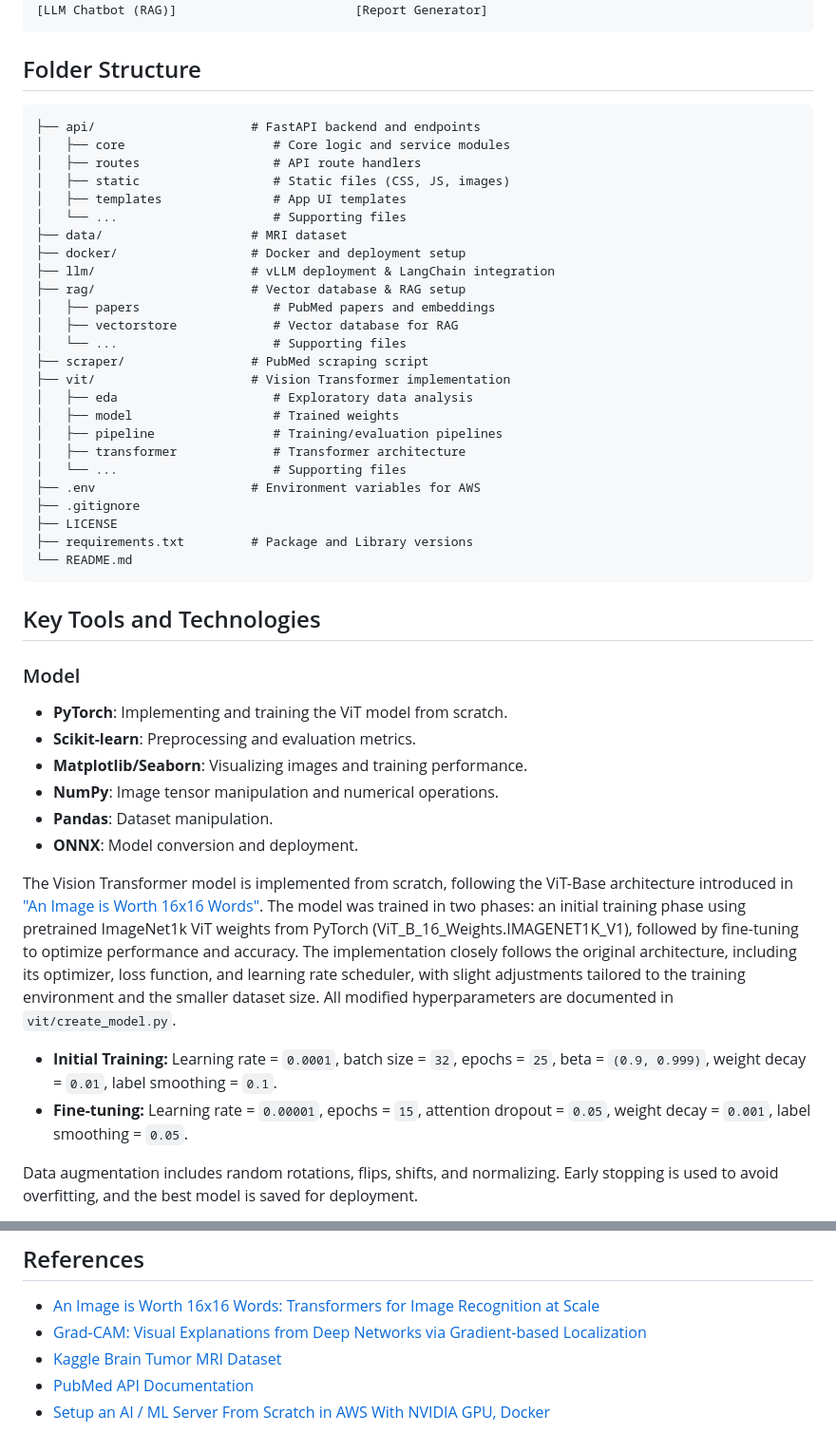
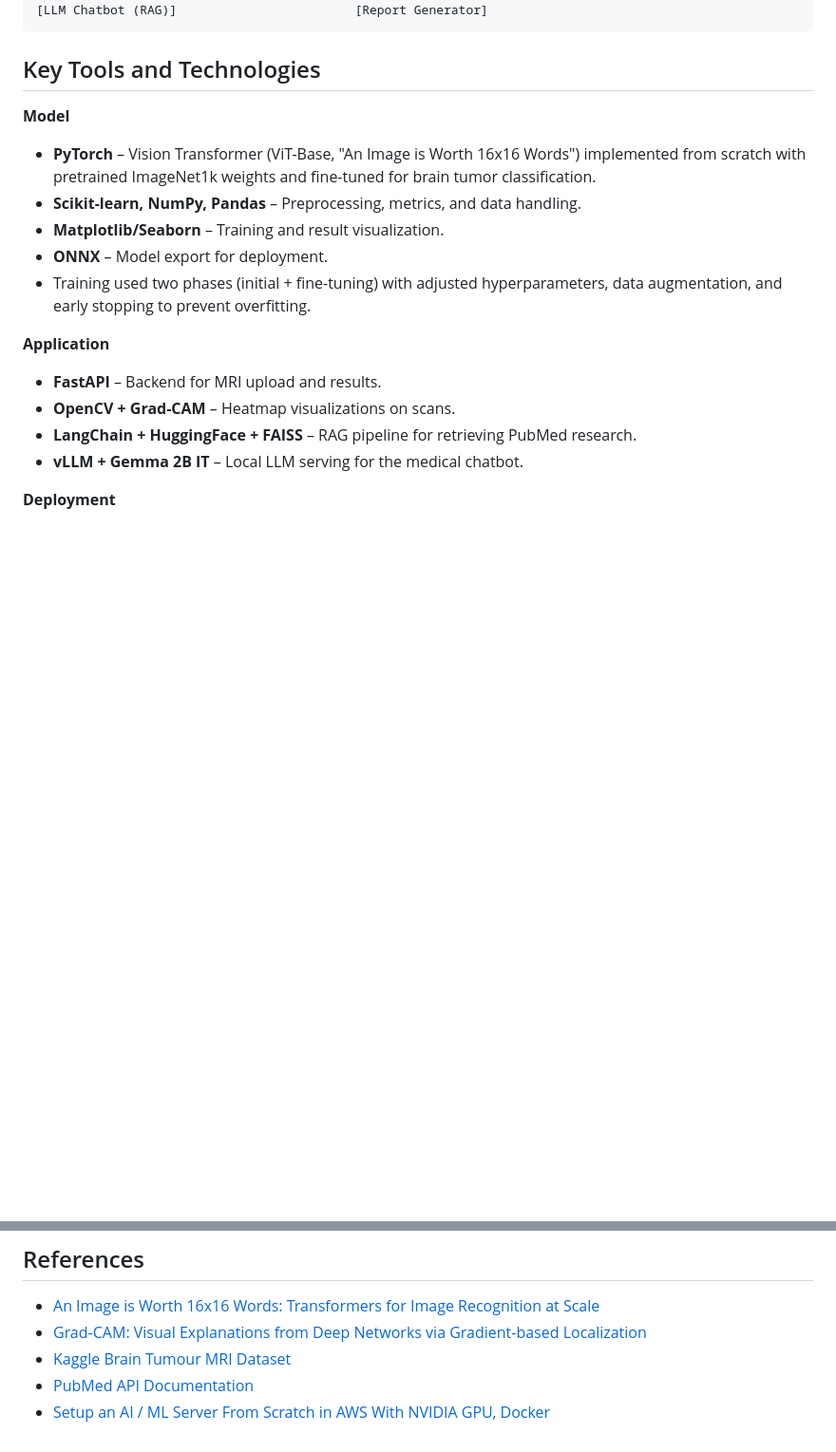
Before and after one commit to asherk7/neurovit, a Markdown page: README.md, 2 parts joined by grey strips. Shown at 95% size. GitHub-like rendering; blank space fills up the shorter version.

Commit message:
Fix spelling of 'tumor' to 'tumour' in README, summarized tools/tech

````diff
--- a/README.md
+++ b/README.md
@@ -33,51 +30,22 @@ Pipeline:
 [LLM Chatbot (RAG)]                        [Report Generator]
 ```
 
-## Folder Structure
-
-```
-├── api/                     # FastAPI backend and endpoints
-│   ├── core                    # Core logic and service modules
-│   ├── routes                  # API route handlers
-│   ├── static                  # Static files (CSS, JS, images)
-│   ├── templates               # App UI templates
-│   └── ...                     # Supporting files
-├── data/                    # MRI dataset
-├── docker/                  # Docker and deployment setup
-├── llm/                     # vLLM deployment & LangChain integration
-├── rag/                     # Vector database & RAG setup
-│   ├── papers                  # PubMed papers and embeddings
-│   ├── vectorstore             # Vector database for RAG
-│   └── ...                     # Supporting files
-├── scraper/                 # PubMed scraping script
-├── vit/                     # Vision Transformer implementation
-│   ├── eda                     # Exploratory data analysis
-│   ├── model                   # Trained weights
-│   ├── pipeline                # Training/evaluation pipelines
-│   ├── transformer             # Transformer architecture
-│   └── ...                     # Supporting files
-├── .env                     # Environment variables for AWS
-├── .gitignore
-├── LICENSE
-├── requirements.txt         # Package and Library versions
-└── README.md
-```
-
 ## Key Tools and Technologies
 
-### Model
+**Model**
 
-- **PyTorch**: Implementing and training the ViT model from scratch.
-- **Scikit-learn**: Preprocessing and evaluation metrics.
-- **Matplotlib/Seaborn**: Visualizing images and training performance.
-- **NumPy**: Image tensor manipulation and numerical operations.
-- **Pandas**: Dataset manipulation.
-- **ONNX**: Model conversion and deployment.
+* **PyTorch** – Vision Transformer (ViT-Base, "An Image is Worth 16x16 Words") implemented from scratch with pretrained ImageNet1k weights and fine-tuned for brain tumor classification.
+* **Scikit-learn, NumPy, Pandas** – Preprocessing, metrics, and data handling.
+* **Matplotlib/Seaborn** – Training and result visualization.
+* **ONNX** – Model export for deployment.
+* Training used two phases (initial + fine-tuning) with adjusted hyperparameters, data augmentation, and early stopping to prevent overfitting.
 
-The Vision Transformer model is implemented from scratch, following the ViT-Base architecture introduced in ["An Image is Worth 16x16 Words"](https://arxiv.org/abs/2010.11929). The model was trained in two phases: an initial training phase using pretrained ImageNet1k ViT weights from PyTorch (ViT_B_16_Weights.IMAGENET1K_V1), followed by fine-tuning to optimize performance and accuracy. The implementation closely follows the original architecture, including its optimizer, loss function, and learning rate scheduler, with slight adjustments tailored to the training environment and the smaller dataset size. All modified hyperparameters are documented in `vit/create_model.py`.
+**Application**
 
-- **Initial Training:** Learning rate = `0.0001`, batch size = `32`, epochs = `25`, beta = `(0.9, 0.999)`, weight decay = `0.01`, label smoothing = `0.1`.
-- **Fine-tuning:** Learning rate = `0.00001`, epochs = `15`, attention dropout = `0.05`, weight decay = `0.001`, label smoothing = `0.05`.
+* **FastAPI** – Backend for MRI upload and results.
+* **OpenCV + Grad-CAM** – Heatmap visualizations on scans.
+* **LangChain + HuggingFace + FAISS** – RAG pipeline for retrieving PubMed research.
+* **vLLM + Gemma 2B IT** – Local LLM serving for the medical chatbot.
 
-Data augmentation includes random rotations, flips, shifts, and normalizing. Early stopping is used to avoid overfitting, and the best model is saved for deployment.
+**Deployment**
 
@@ -166,6 +110,6 @@ The model can be trained on CPU or GPU (recommended), however, the vLLM model ca
 ## References
 - [An Image is Worth 16x16 Words: Transformers for Image Recognition at Scale](https://arxiv.org/abs/2010.11929)
 - [Grad-CAM: Visual Explanations from Deep Networks via Gradient-based Localization](https://arxiv.org/pdf/1610.02391)
-- [Kaggle Brain Tumor MRI Dataset](https://www.kaggle.com/datasets/masoudnickparvar/brain-tumor-mri-dataset)
+- [Kaggle Brain Tumour MRI Dataset](https://www.kaggle.com/datasets/masoudnickparvar/brain-tumor-mri-dataset)
 - [PubMed API Documentation](https://www.ncbi.nlm.nih.gov/books/NBK25501/)
 - [Setup an AI / ML Server From Scratch in AWS With NVIDIA GPU, Docker](https://www.youtube.com/watch?v=N_KFYqvEZvU)
````
Also changed, not shown: other parts of README.md (+15 -42 lines).
